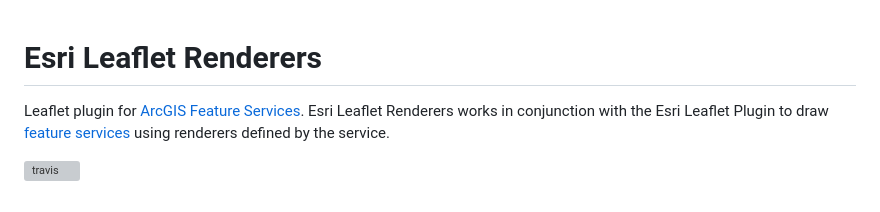
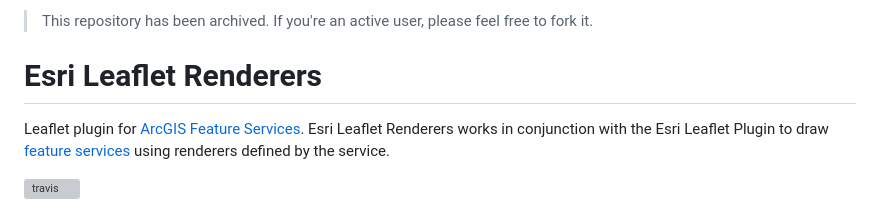
Before and after one commit to Esri/esri-leaflet-renderers, a Markdown page: README.md, the part around the change. Drawn GitHub-style; grey boxes are pictures that could not be loaded.

Commit message:
archive notice

```diff
--- a/README.md
+++ b/README.md
@@ -1,3 +1,5 @@
+> This repository has been archived. If you're an active user, please feel free to fork it.
+
 # Esri Leaflet Renderers
 
 Leaflet plugin for [ArcGIS Feature Services](http://developers.arcgis.com). Esri Leaflet Renderers works in conjunction with the Esri Leaflet Plugin to draw [feature services](https://developers.arcgis.com/esri-leaflet/samples/simple-feature-layer/) using renderers defined by the service.
```
